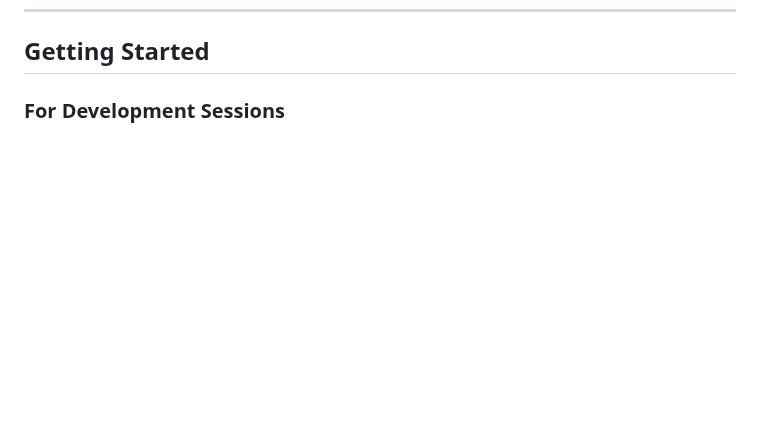
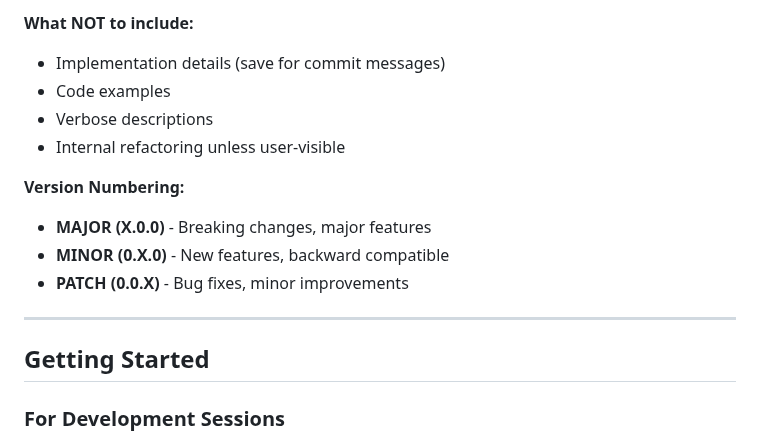
Before and after one commit to edwardselby/chaptr, a Markdown page: CLAUDE.md, the part around one of its changes. Rendered like a GitHub page; blank space fills up the shorter version.

```diff
--- a/CLAUDE.md
+++ b/CLAUDE.md
@@ -219,3 +288,16 @@ Follow the **back-to-front** approach outlined in the implementation plan:
+**What NOT to include:**
+- Implementation details (save for commit messages)
+- Code examples
+- Verbose descriptions
+- Internal refactoring unless user-visible
+
+**Version Numbering:**
+- **MAJOR (X.0.0)** - Breaking changes, major features
+- **MINOR (0.X.0)** - New features, backward compatible
+- **PATCH (0.0.X)** - Bug fixes, minor improvements
+
+---
+
 ## Getting Started
 
 ### For Development Sessions
```
Also changed, not shown: other parts of CLAUDE.md (+69 -0 lines), CHANGELOG.md (added, +26 -0 lines).
